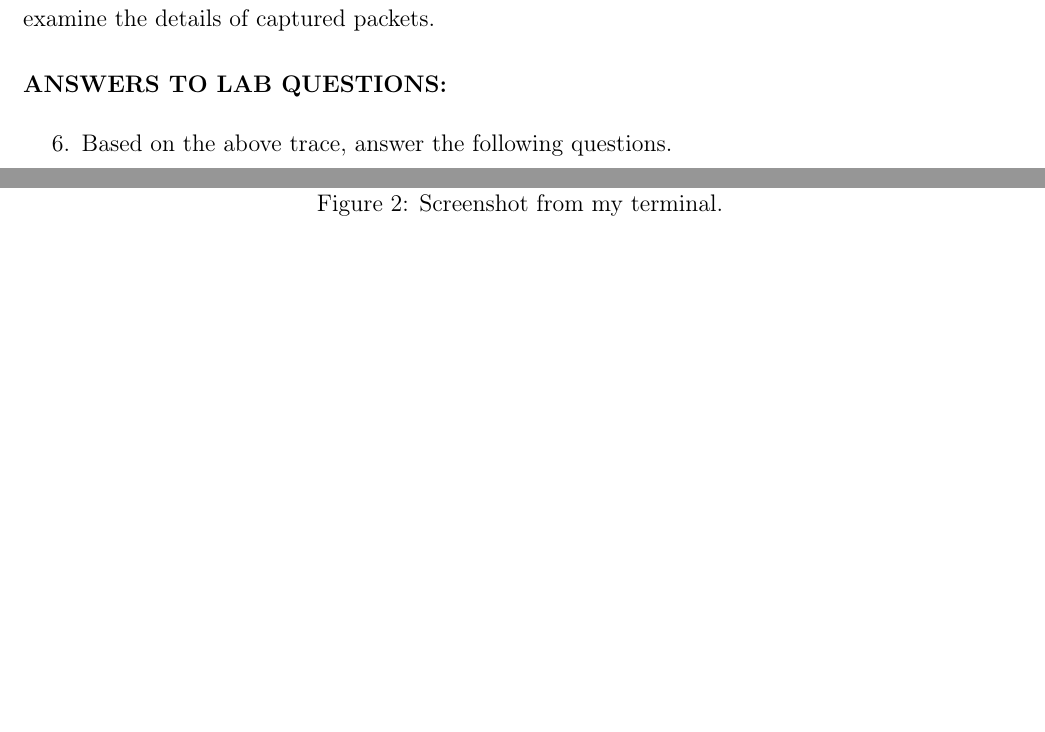
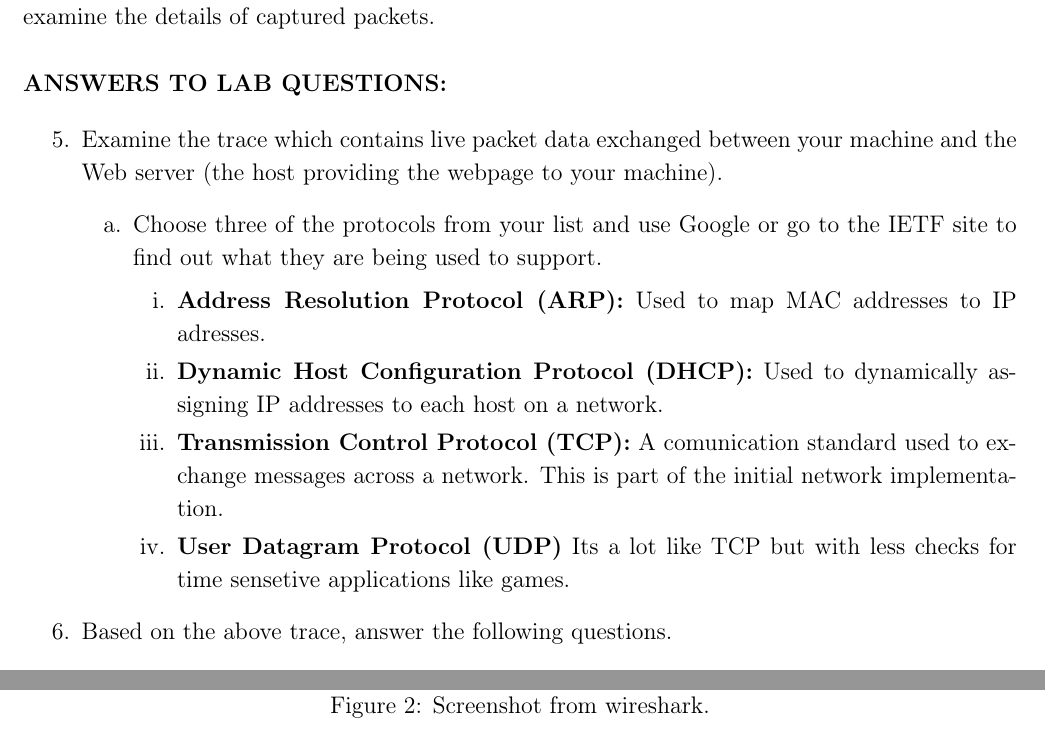
Before and after one commit to Shahriar-Kariman/CS3873_Lab_1, a LaTeX document (report/Template_Warmup_TeX.tex): two parts of pages 2 and 4 of 4 before the commit and two parts of pages 2 and 5 of 5 after it, joined at a grey line, cut so that both start at the same text, the shorter picture padded with empty space. Compiled offline with pdfLaTeX.

Commit message:
I think I finished it.

```diff
--- a/report/Template_Warmup_TeX.tex
+++ b/report/Template_Warmup_TeX.tex
@@ -152,6 +152,18 @@ the details of captured packets.
 {\bf ANSWERS TO LAB QUESTIONS:}
 
 \begin{enumerate}
+    \item[5.] Examine the trace which contains live packet data exchanged between your machine and the Web
+server (the host providing the webpage to your machine).
+    \begin{enumerate}
+       \item[a.] Choose three of the protocols from your list and use Google or go to the IETF site to find
+out what they are being used to support.
+       \begin{enumerate}
+           \item {\bf Address Resolution Protocol (ARP):} Used to map MAC addresses to IP adresses.
+           \item {\bf Dynamic Host Configuration Protocol (DHCP):} Used to dynamically assigning IP addresses to each host on a network.
+           \item {\bf Transmission Control Protocol (TCP):} A comunication standard used to exchange messages across a network. This is part of the initial network implementation.
+           \item {\bf User Datagram Protocol (UDP)} Its a lot like TCP but with less checks for time sensetive applications like games.
+       \end{enumerate}
+    \end{enumerate}
     \item[6.] Based on the above trace, answer the following questions.
     \begin{enumerate}
         \item[a.] Select the first HTTP message shown in the packet-listing window. This should be the HTTP GET
```
Also changed, not shown: report/Template_Warmup_TeX.tex (4 more changed lines), 2 other files.
